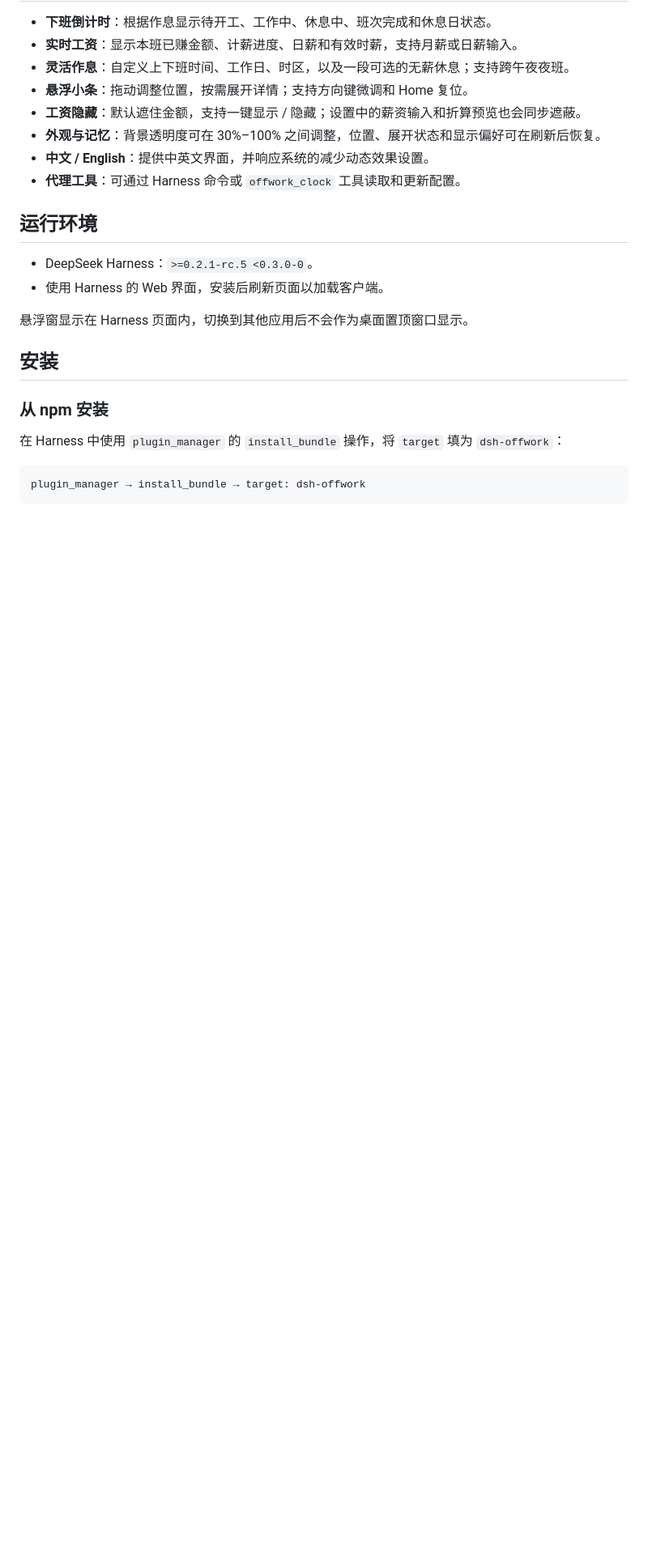
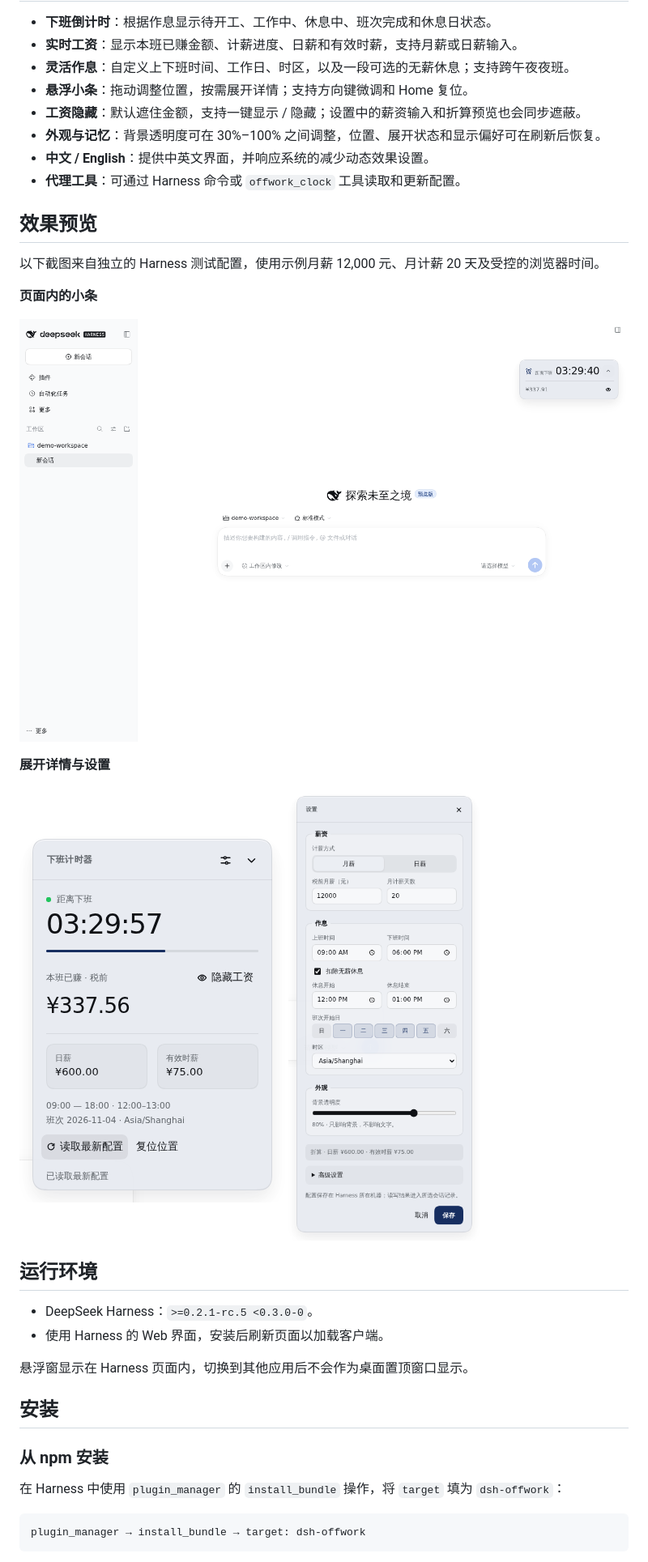
Before and after one commit to SnowBeatRain/dsh-offwork, a Markdown page: README.md, the part around one of its changes. Shown at 81% size. GitHub-like rendering; pictures changed too: assets/screenshot-compact.png (added), assets/screenshot-detail.png (added), assets/screenshot-settings.png (added); blank space fills up the shorter version.

Commit message:
fix: stabilize settings and prepare release 1.0.1

```diff
--- a/README.md
+++ b/README.md
@@ -16,6 +16,18 @@
 - **外观与记忆**：背景透明度可在 30%–100% 之间调整，位置、展开状态和显示偏好可在刷新后恢复。
 - **中文 / English**：提供中英文界面，并响应系统的减少动态效果设置。
 - **代理工具**：可通过 Harness 命令或 `offwork_clock` 工具读取和更新配置。
+
+## 效果预览
+
+以下截图来自独立的 Harness 测试配置，使用示例月薪 12,000 元、月计薪 20 天及受控的浏览器时间。
+
+**页面内的小条**
+
+![Harness 页面内的下班倒计时小条](https://raw.githubusercontent.com/SnowBeatRain/dsh-offwork/main/assets/screenshot-compact.png)
+
+**展开详情与设置**
+
+<img src="https://raw.githubusercontent.com/SnowBeatRain/dsh-offwork/main/assets/screenshot-detail.png" alt="展开后的计薪进度、工资与班次详情" width="328"> <img src="https://raw.githubusercontent.com/SnowBeatRain/dsh-offwork/main/assets/screenshot-settings.png" alt="薪资、作息、时区和透明度设置" width="372">
 
 ## 运行环境
 
```
Also changed, not shown: other parts of README.md (+1 -1 lines), CHANGELOG.md (added, +17 -0 lines), docs/PROMOTION.md (+8 -2 lines), docs/RELEASE-1.0.1.md (+27 -53 lines), docs/VALIDATION-1.0.1.md (added, +49 -0 lines), 5 other files.
